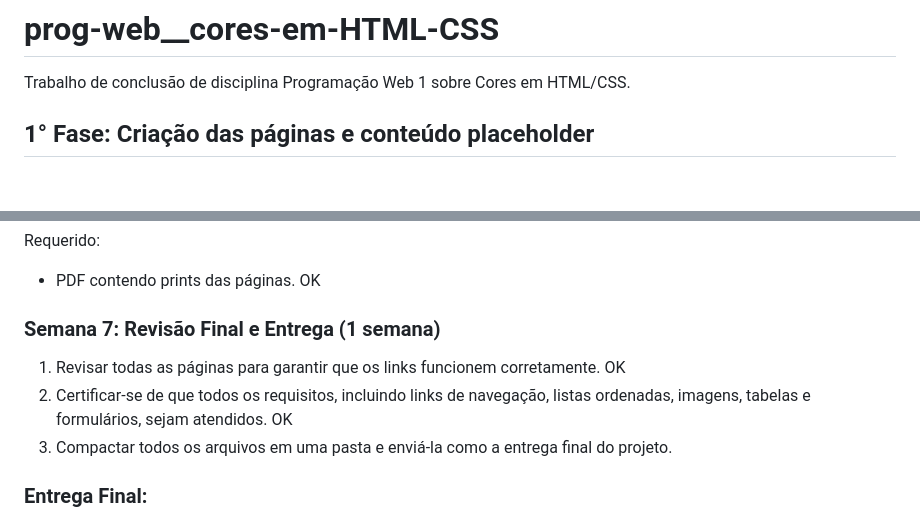
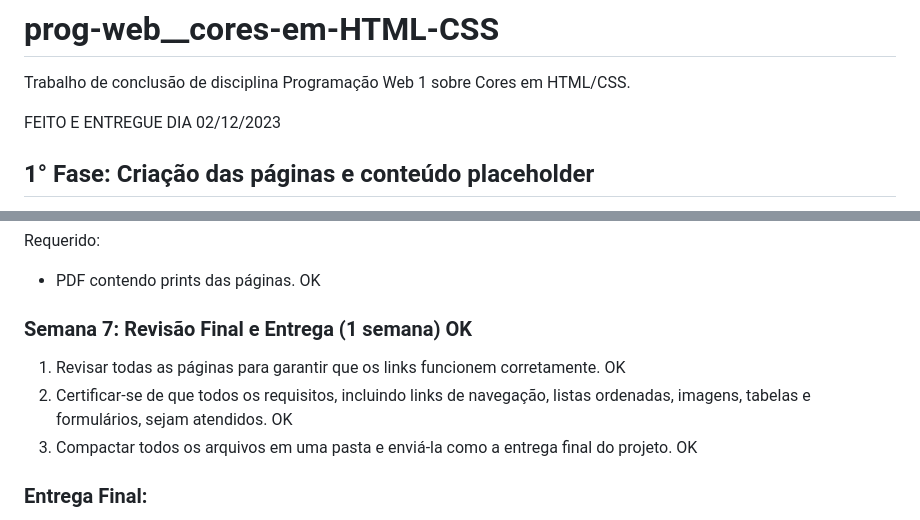
Before and after one commit to HeitorMR2509/prog-web__cores-em-HTML-CSS, a Markdown page: README.md, 2 parts joined by grey strips. GitHub-like rendering; blank space fills up the shorter version.

Commit message:
Atualização do README.md: finaização do trabalho e entrega

```diff
--- a/README.md
+++ b/README.md
@@ -1,6 +1,8 @@
 # prog-web\_\_cores-em-HTML-CSS
 
 Trabalho de conclusão de disciplina Programação Web 1 sobre Cores em HTML/CSS.
+
+FEITO E ENTREGUE DIA 02/12/2023
 
 ## 1° Fase: Criação das páginas e conteúdo placeholder
 
@@ -104,11 +106,11 @@ Requerido:
 
 - PDF contendo prints das páginas. OK
 
-### Semana 7: Revisão Final e Entrega (1 semana)
+### Semana 7: Revisão Final e Entrega (1 semana) OK
 
 1. Revisar todas as páginas para garantir que os links funcionem corretamente. OK
 2. Certificar-se de que todos os requisitos, incluindo links de navegação, listas ordenadas, imagens, tabelas e formulários, sejam atendidos. OK
-3. Compactar todos os arquivos em uma pasta e enviá-la como a entrega final do projeto.
+3. Compactar todos os arquivos em uma pasta e enviá-la como a entrega final do projeto. OK
 
 ### Entrega Final:
 
```
